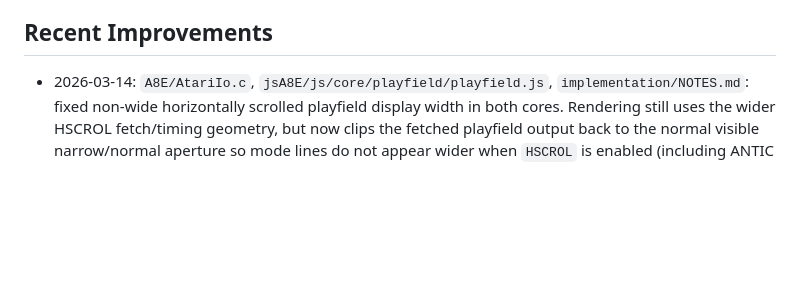
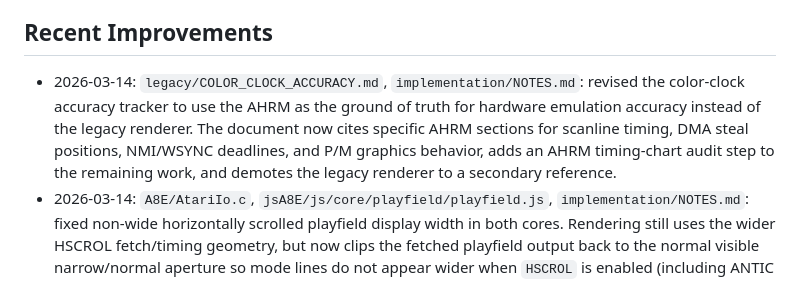
Before and after one commit to AnimaInCorpore/A8E, a Markdown page: implementation/NOTES.md, the part around the change. Drawn GitHub-style; blank space fills up the shorter version.

```diff
--- a/implementation/NOTES.md
+++ b/implementation/NOTES.md
@@ -46,6 +46,7 @@ Process rule: review this file before planning any improvement, and update it af
 - [Debug](jsA8E/DEBUG.md)
 
 ## Recent Improvements
+- 2026-03-14: `legacy/COLOR_CLOCK_ACCURACY.md`, `implementation/NOTES.md`: revised the color-clock accuracy tracker to use the AHRM as the ground of truth for hardware emulation accuracy instead of the legacy renderer. The document now cites specific AHRM sections for scanline timing, DMA steal positions, NMI/WSYNC deadlines, and P/M graphics behavior, adds an AHRM timing-chart audit step to the remaining work, and demotes the legacy renderer to a secondary reference.
 - 2026-03-14: `A8E/AtariIo.c`, `jsA8E/js/core/playfield/playfield.js`, `implementation/NOTES.md`: fixed non-wide horizontally scrolled playfield display width in both cores. Rendering still uses the wider HSCROL fetch/timing geometry, but now clips the fetched playfield output back to the normal visible narrow/normal aperture so mode lines do not appear wider when `HSCROL` is enabled (including ANTIC mode 4 content such as `Schraenker3.atr`), while keeping existing DMA/timing behavior intact.
 - 2026-03-14: `AGENTS.md`, `README.md`, `CHANGELOG.md`, `A8E/README.md`, `jsA8E/{README,AUTOMATION}.md`, `legacy/COLOR_CLOCK_ACCURACY.md`, `implementation/{NOTES,A8E/*.md,jsA8E/*.md}`: aligned non-AHRM documentation with the current emulator hardware-emulation policy by adding a consistent AHRM-first reference note for Atari 800 XL PAL machine related hardware emulation work.
 - 2026-03-14: `AHRM/index.md`, `implementation/NOTES.md`: encoded AHRM markdown link destinations for GitHub rendering (`%20`, `%28`, `%29`, `%27`) so links with spaces/parentheses/apostrophes are clickable in the GitHub web UI while still resolving to the same local files.
```
Also changed, not shown: legacy/COLOR_CLOCK_ACCURACY.md (+76 -36 lines).
